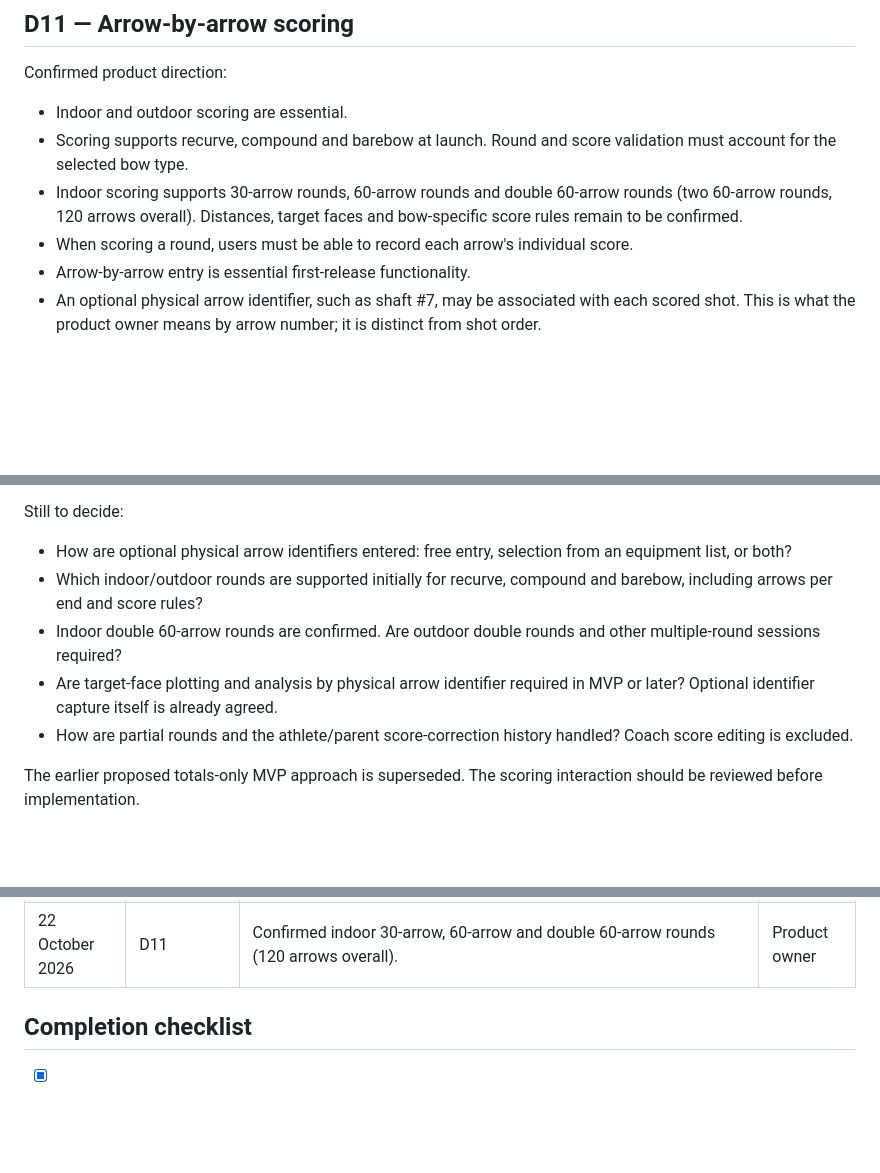
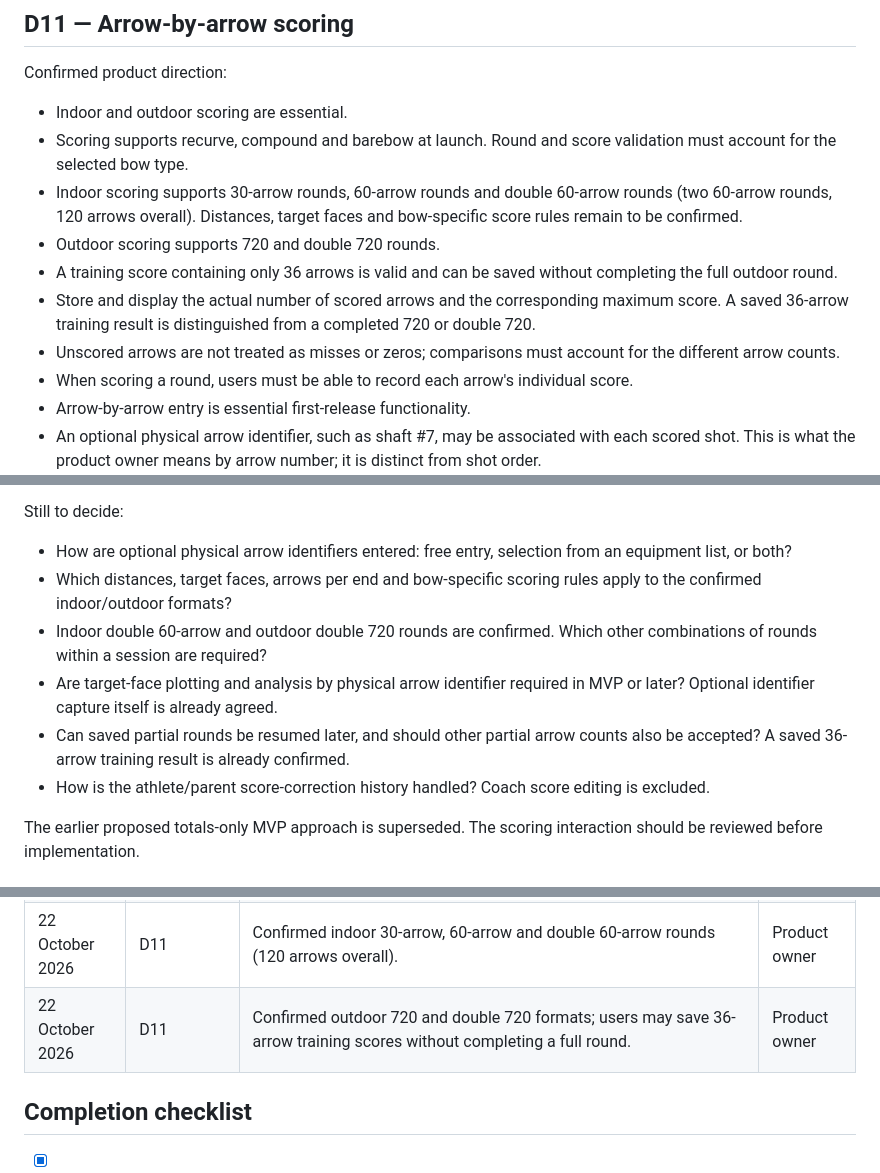
Before and after one commit to SwaranS/GoldPathArchery, a Markdown page: 01-product-decisions.md, 3 parts joined by grey strips. GitHub-like rendering; blank space fills up the shorter version.

Commit message:
docs: confirm outdoor rounds and 36-arrow training scores

```diff
--- a/01-product-decisions.md
+++ b/01-product-decisions.md
@@ -164,6 +164,10 @@ Confirmed product direction:
 - Indoor and outdoor scoring are essential.
 - Scoring supports recurve, compound and barebow at launch. Round and score validation must account for the selected bow type.
 - Indoor scoring supports 30-arrow rounds, 60-arrow rounds and double 60-arrow rounds (two 60-arrow rounds, 120 arrows overall). Distances, target faces and bow-specific score rules remain to be confirmed.
+- Outdoor scoring supports 720 and double 720 rounds.
+- A training score containing only 36 arrows is valid and can be saved without completing the full outdoor round.
+- Store and display the actual number of scored arrows and the corresponding maximum score. A saved 36-arrow training result is distinguished from a completed 720 or double 720.
+- Unscored arrows are not treated as misses or zeros; comparisons must account for the different arrow counts.
 - When scoring a round, users must be able to record each arrow's individual score.
 - Arrow-by-arrow entry is essential first-release functionality.
 - An optional physical arrow identifier, such as shaft #7, may be associated with each scored shot. This is what the product owner means by arrow number; it is distinct from shot order.
@@ -186,10 +190,11 @@ Proposed MVP behaviour:
 
 Still to decide:
 - How are optional physical arrow identifiers entered: free entry, selection from an equipment list, or both?
-- Which indoor/outdoor rounds are supported initially for recurve, compound and barebow, including arrows per end and score rules?
-- Indoor double 60-arrow rounds are confirmed. Are outdoor double rounds and other multiple-round sessions required?
+- Which distances, target faces, arrows per end and bow-specific scoring rules apply to the confirmed indoor/outdoor formats?
+- Indoor double 60-arrow and outdoor double 720 rounds are confirmed. Which other combinations of rounds within a session are required?
 - Are target-face plotting and analysis by physical arrow identifier required in MVP or later? Optional identifier capture itself is already agreed.
-- How are partial rounds and the athlete/parent score-correction history handled? Coach score editing is excluded.
+- Can saved partial rounds be resumed later, and should other partial arrow counts also be accepted? A saved 36-arrow training result is already confirmed.
+- How is the athlete/parent score-correction history handled? Coach score editing is excluded.
 
 The earlier proposed totals-only MVP approach is superseded. The scoring interaction should be reviewed before implementation.
 
@@ -254,6 +259,7 @@ Historical entries record earlier decisions; the latest clarification and curren
 | 22 October 2026 | D02 | Confirmed a default 12-week plan duration, configurable for shorter or longer periods up to one year, with weekly reviews throughout. | Product owner |
 | 22 October 2026 | D11 | Confirmed launch scoring support for recurve, compound and barebow. | Product owner |
 | 22 October 2026 | D11 | Confirmed indoor 30-arrow, 60-arrow and double 60-arrow rounds (120 arrows overall). | Product owner |
+| 22 October 2026 | D11 | Confirmed outdoor 720 and double 720 formats; users may save 36-arrow training scores without completing a full round. | Product owner |
 
 ## Completion checklist
 
```
Also changed, not shown: other parts of 01-product-decisions.md (+1 -0 lines).
